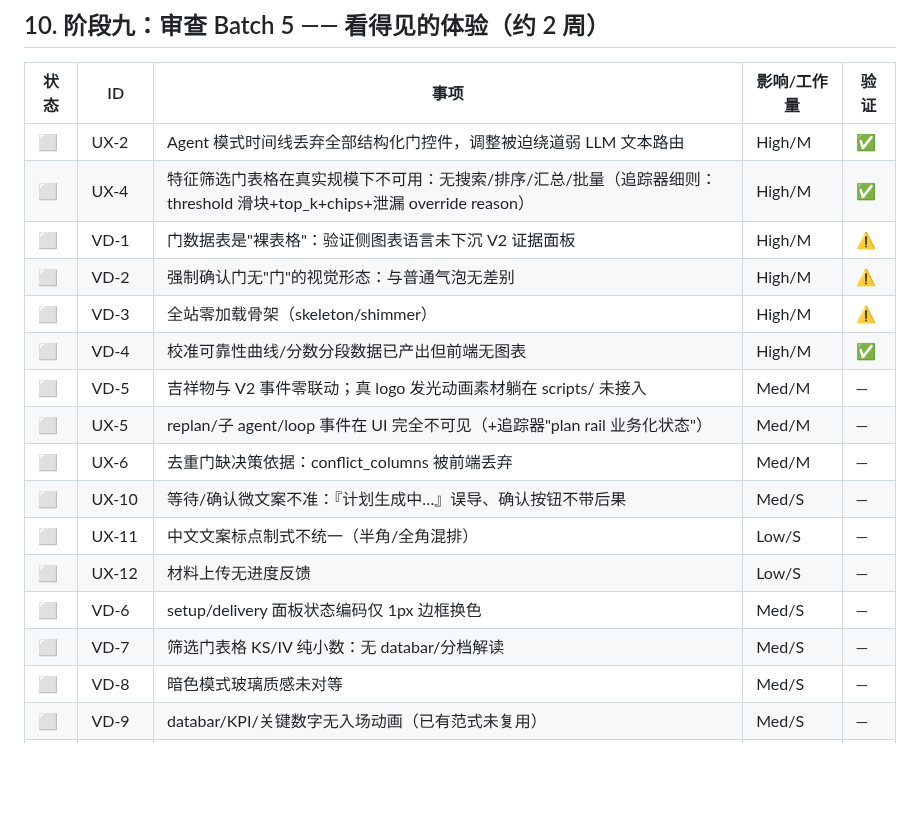
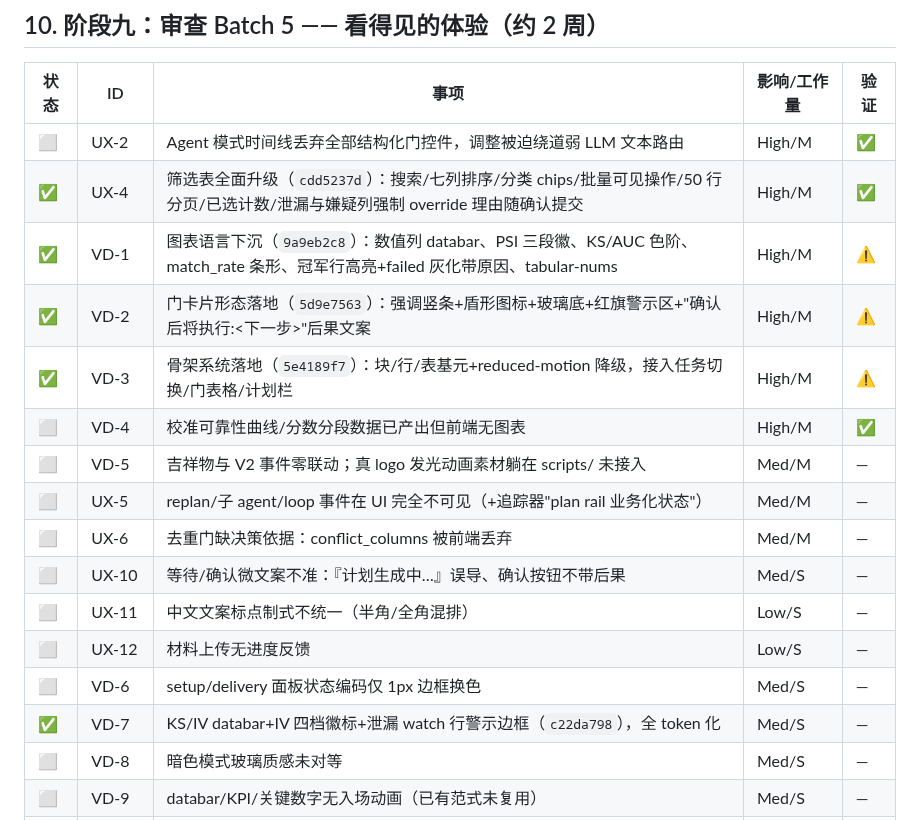
Before and after one commit to eddyzzl/marvis-risk-agent, a Markdown page: docs/plans/v2-master-backlog.md, the part around the change. Drawn GitHub-style; blank space fills up the shorter version.

Commit message:
Record Batch5 first wave completion
Co-Authored-By: Claude Fable 5 <noreply@anthropic.com>

```diff
--- a/docs/plans/v2-master-backlog.md
+++ b/docs/plans/v2-master-backlog.md
@@ -212,10 +212,10 @@
 | 状态 | ID | 事项 | 影响/工作量 | 验证 |
 |---|---|---|---|---|
 | ⬜ | UX-2 | Agent 模式时间线丢弃全部结构化门控件，调整被迫绕道弱 LLM 文本路由 | High/M | ✅ |
-| ⬜ | UX-4 | 特征筛选门表格在真实规模下不可用：无搜索/排序/汇总/批量（追踪器细则：threshold 滑块+top_k+chips+泄漏 override reason） | High/M | ✅ |
-| ⬜ | VD-1 | 门数据表是"裸表格"：验证侧图表语言未下沉 V2 证据面板 | High/M | ⚠️ |
-| ⬜ | VD-2 | 强制确认门无"门"的视觉形态：与普通气泡无差别 | High/M | ⚠️ |
-| ⬜ | VD-3 | 全站零加载骨架（skeleton/shimmer） | High/M | ⚠️ |
+| ✅ | UX-4 | 筛选表全面升级（`cdd5237d`）：搜索/七列排序/分类 chips/批量可见操作/50 行分页/已选计数/泄漏与嫌疑列强制 override 理由随确认提交 | High/M | ✅ |
+| ✅ | VD-1 | 图表语言下沉（`9a9eb2c8`）：数值列 databar、PSI 三段徽、KS/AUC 色阶、match_rate 条形、冠军行高亮+failed 灰化带原因、tabular-nums | High/M | ⚠️ |
+| ✅ | VD-2 | 门卡片形态落地（`5d9e7563`）：强调竖条+盾形图标+玻璃底+红旗警示区+"确认后将执行:<下一步>"后果文案 | High/M | ⚠️ |
+| ✅ | VD-3 | 骨架系统落地（`5e4189f7`）：块/行/表基元+reduced-motion 降级，接入任务切换/门表格/计划栏 | High/M | ⚠️ |
 | ⬜ | VD-4 | 校准可靠性曲线/分数分段数据已产出但前端无图表 | High/M | ✅ |
 | ⬜ | VD-5 | 吉祥物与 V2 事件零联动；真 logo 发光动画素材躺在 scripts/ 未接入 | Med/M | — |
 | ⬜ | UX-5 | replan/子 agent/loop 事件在 UI 完全不可见（+追踪器"plan rail 业务化状态"） | Med/M | — |
@@ -224,7 +224,7 @@
 | ⬜ | UX-11 | 中文文案标点制式不统一（半角/全角混排） | Low/S | — |
 | ⬜ | UX-12 | 材料上传无进度反馈 | Low/S | — |
 | ⬜ | VD-6 | setup/delivery 面板状态编码仅 1px 边框换色 | Med/S | — |
-| ⬜ | VD-7 | 筛选门表格 KS/IV 纯小数：无 databar/分档解读 | Med/S | — |
+| ✅ | VD-7 | KS/IV databar+IV 四档徽标+泄漏 watch 行警示边框（`c22da798`），全 token 化 | Med/S | — |
 | ⬜ | VD-8 | 暗色模式玻璃质感未对等 | Med/S | — |
 | ⬜ | VD-9 | databar/KPI/关键数字无入场动画（已有范式未复用） | Med/S | — |
 | ⬜ | PERF-7 | LLM 生成期零真实反馈：SSE 攒完才返回，前端假打字机 | Med/M | — |
```
